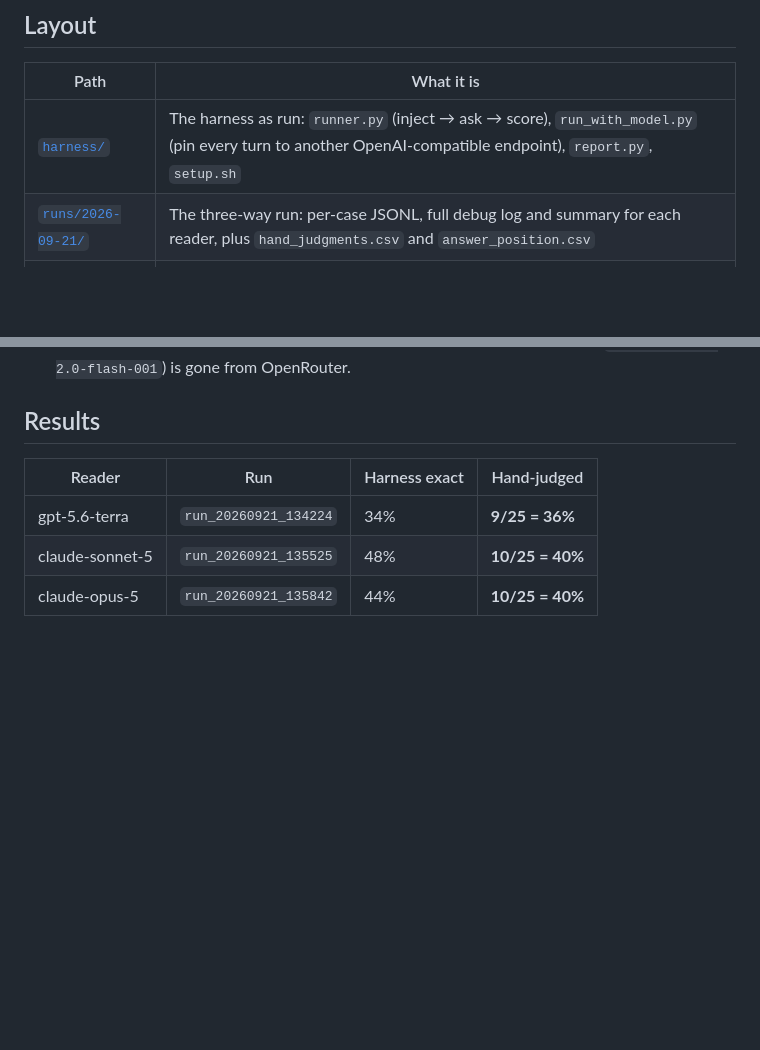
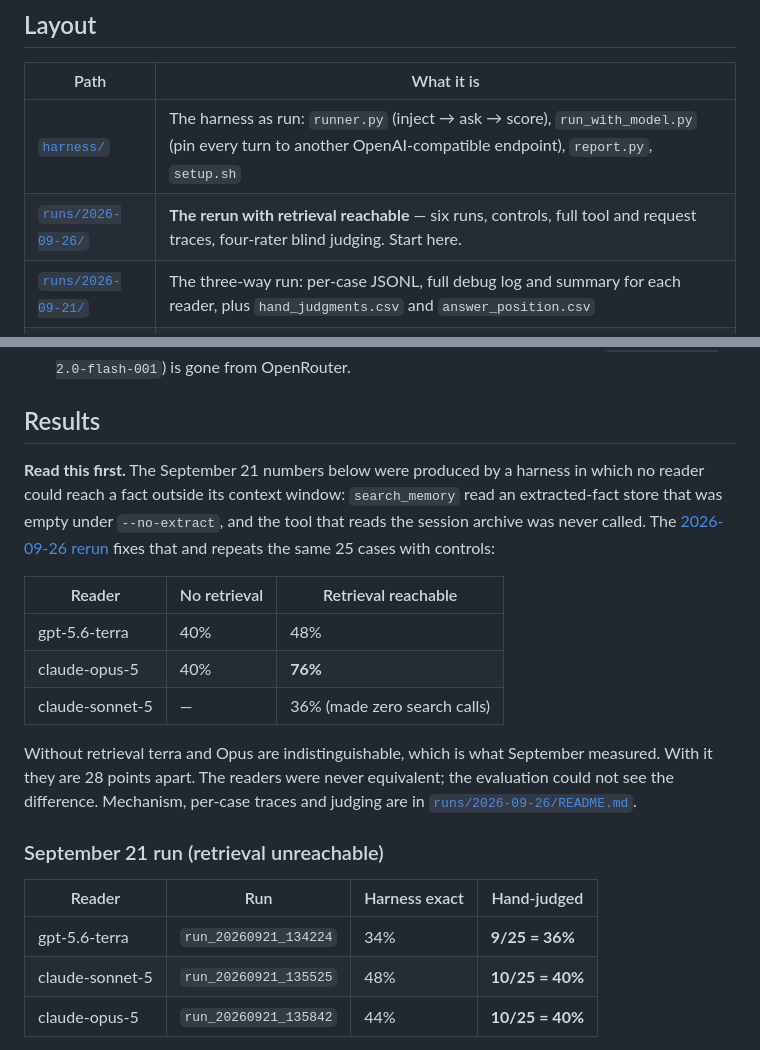
Before and after one commit to randomchaos7800-hub/inference-research, a Markdown page: longmemeval/README.md, 2 parts joined by grey strips. GitHub-like rendering; blank space fills up the shorter version.

Commit message:
longmemeval README: lead with the 2026-09-26 rerun; label the September numbers as the retrieval-unreachable condition
Co-Authored-By: Claude Opus 5 (1M context) <noreply@anthropic.com>

```diff
--- a/longmemeval/README.md
+++ b/longmemeval/README.md
@@ -9,6 +9,7 @@ same harness, same afternoon. Everything a claim below rests on is in this direc
 | Path | What it is |
 |---|---|
 | [`harness/`](harness/) | The harness as run: `runner.py` (inject → ask → score), `run_with_model.py` (pin every turn to another OpenAI-compatible endpoint), `report.py`, `setup.sh` |
+| [`runs/2026-09-26/`](runs/2026-09-26/) | **The rerun with retrieval reachable** — six runs, controls, full tool and request traces, four-rater blind judging. Start here. |
 | [`runs/2026-09-21/`](runs/2026-09-21/) | The three-way run: per-case JSONL, full debug log and summary for each reader, plus `hand_judgments.csv` and `answer_position.csv` |
 | [`runs/2026-04-07/`](runs/2026-04-07/) | The April context-window run the Zenodo preprint cites (different mode, different reader — see below) |
 
@@ -23,6 +24,24 @@ same harness, same afternoon. Everything a claim below rests on is in this direc
 - **Scoring:** the harness's exact/substring/word-overlap scorer (`score_exact` in `runner.py`), then one hand-judging pass. The LLM judge in the harness was not used: its model (`google/gemini-2.0-flash-001`) is gone from OpenRouter.
 
 ## Results
+
+**Read this first.** The September 21 numbers below were produced by a harness in which no reader
+could reach a fact outside its context window: `search_memory` read an extracted-fact store that
+was empty under `--no-extract`, and the tool that reads the session archive was never called.
+The [2026-09-26 rerun](runs/2026-09-26/) fixes that and repeats the same 25 cases with controls:
+
+| Reader | No retrieval | Retrieval reachable |
+|---|---|---|
+| gpt-5.6-terra | 40% | 48% |
+| claude-opus-5 | 40% | **76%** |
+| claude-sonnet-5 | — | 36% (made zero search calls) |
+
+Without retrieval terra and Opus are indistinguishable, which is what September measured. With it
+they are 28 points apart. The readers were never equivalent; the evaluation could not see the
+difference. Mechanism, per-case traces and judging are in
+[`runs/2026-09-26/README.md`](runs/2026-09-26/README.md).
+
+### September 21 run (retrieval unreachable)
 
 | Reader | Run | Harness exact | Hand-judged |
 |---|---|---|---|
```
